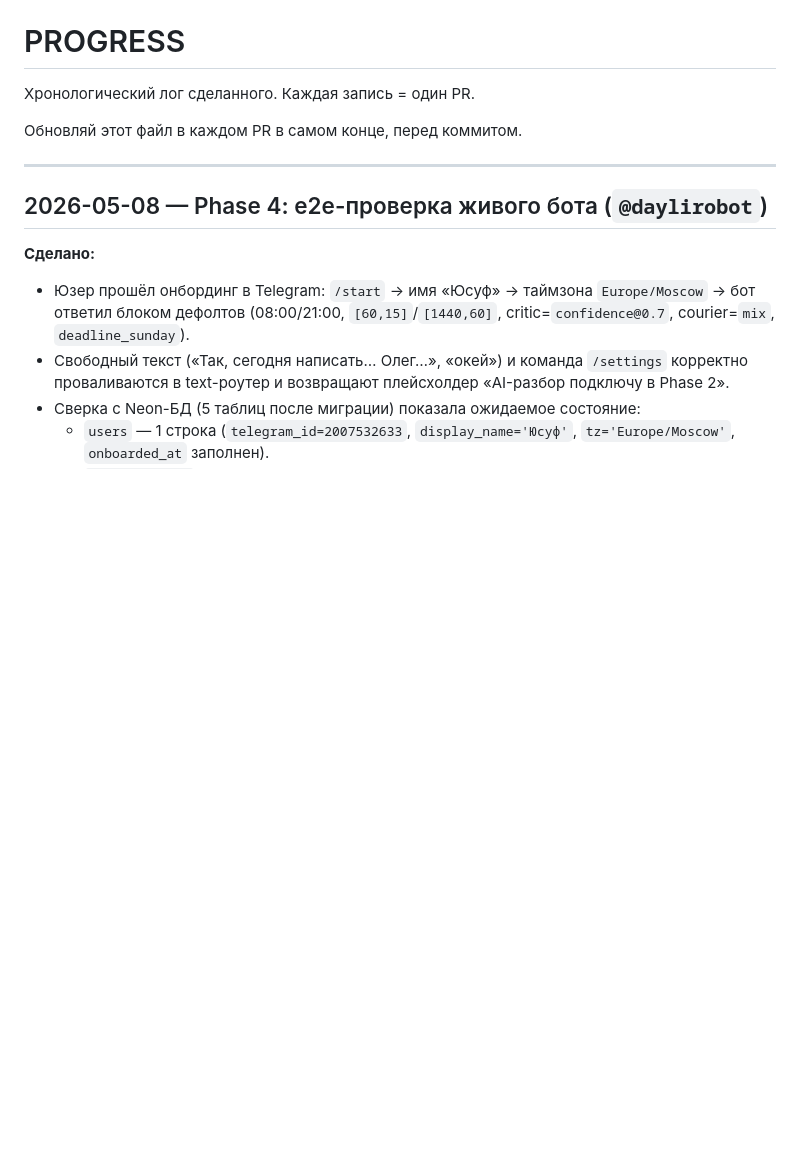
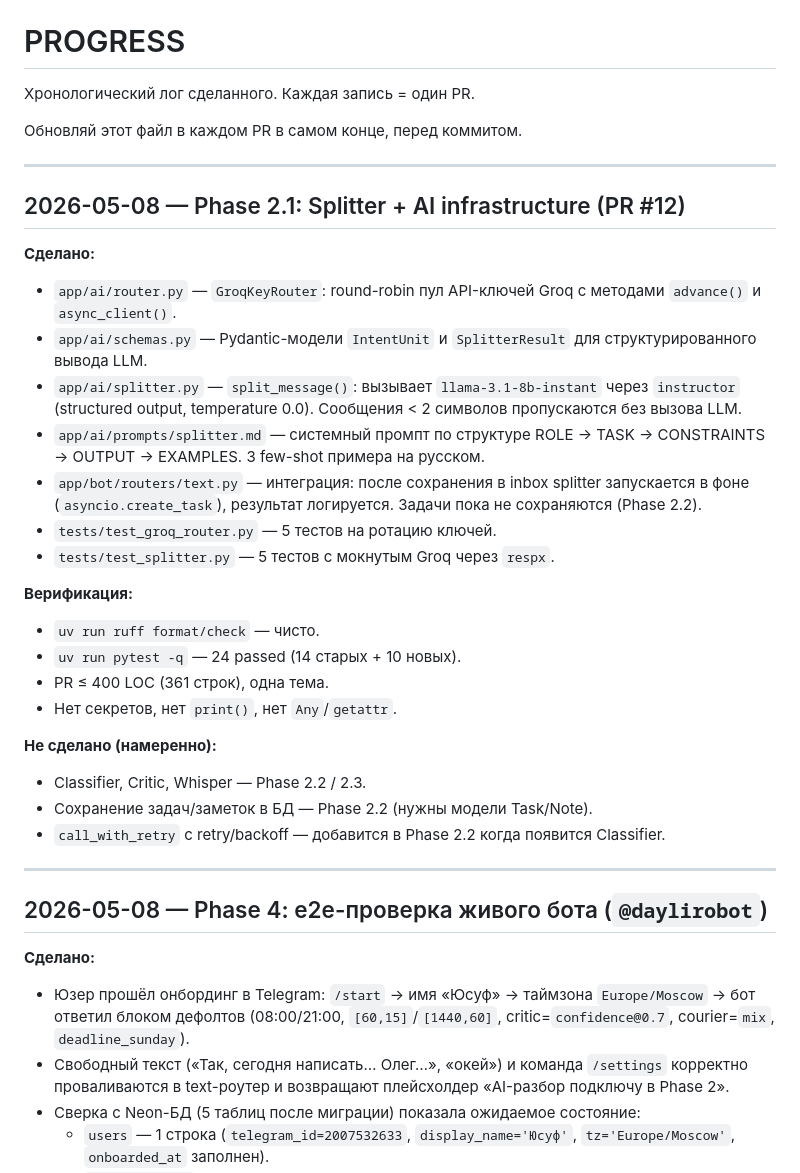
Before and after one commit to Itosyro/plan-app, a Markdown page: docs/PROGRESS.md, the part around the change. Rendered like a GitHub page; blank space fills up the shorter version.

Commit message:
Phase 2.1: update PROGRESS.md

```diff
--- a/docs/PROGRESS.md
+++ b/docs/PROGRESS.md
@@ -3,6 +3,30 @@
 Хронологический лог сделанного. Каждая запись = один PR.
 
 Обновляй этот файл в каждом PR в самом конце, перед коммитом.
+
+---
+
+## 2026-05-08 — Phase 2.1: Splitter + AI infrastructure (PR #12)
+
+**Сделано:**
+- `app/ai/router.py` — `GroqKeyRouter`: round-robin пул API-ключей Groq с методами `advance()` и `async_client()`.
+- `app/ai/schemas.py` — Pydantic-модели `IntentUnit` и `SplitterResult` для структурированного вывода LLM.
+- `app/ai/splitter.py` — `split_message()`: вызывает `llama-3.1-8b-instant` через `instructor` (structured output, temperature 0.0). Сообщения < 2 символов пропускаются без вызова LLM.
+- `app/ai/prompts/splitter.md` — системный промпт по структуре ROLE → TASK → CONSTRAINTS → OUTPUT → EXAMPLES. 3 few-shot примера на русском.
+- `app/bot/routers/text.py` — интеграция: после сохранения в inbox splitter запускается в фоне (`asyncio.create_task`), результат логируется. Задачи пока не сохраняются (Phase 2.2).
+- `tests/test_groq_router.py` — 5 тестов на ротацию ключей.
+- `tests/test_splitter.py` — 5 тестов с мокнутым Groq через `respx`.
+
+**Верификация:**
+- `uv run ruff format/check` — чисто.
+- `uv run pytest -q` — 24 passed (14 старых + 10 новых).
+- PR ≤ 400 LOC (361 строк), одна тема.
+- Нет секретов, нет `print()`, нет `Any`/`getattr`.
+
+**Не сделано (намеренно):**
+- Classifier, Critic, Whisper — Phase 2.2 / 2.3.
+- Сохранение задач/заметок в БД — Phase 2.2 (нужны модели Task/Note).
+- `call_with_retry` с retry/backoff — добавится в Phase 2.2 когда появится Classifier.
 
 ---
 
```
